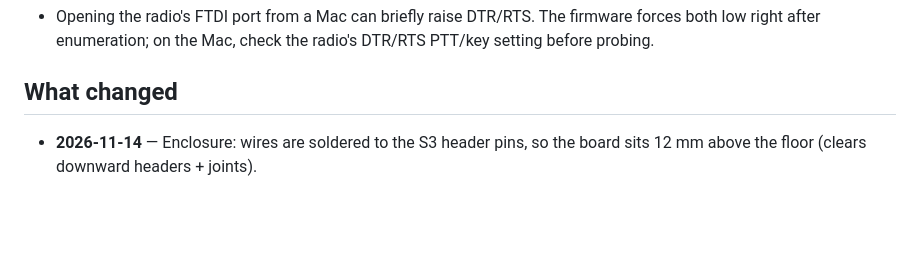
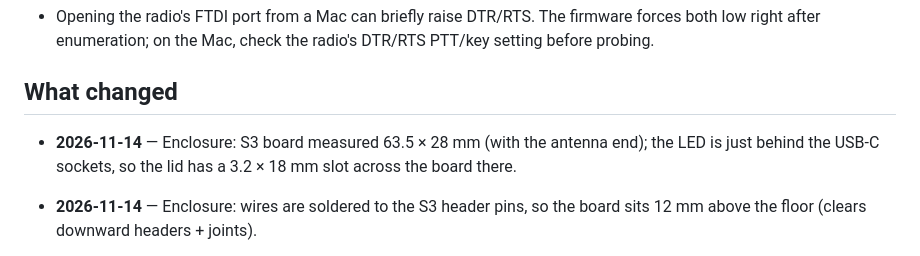
Before and after one commit to vu2cpl/rgo-spe-cat, a Markdown page: HANDOVER.md, the part around the change. GitHub-like rendering; blank space fills up the shorter version.

```diff
--- a/HANDOVER.md
+++ b/HANDOVER.md
@@ -282,6 +282,9 @@ radio → SPE path doesn't need Wi-Fi.
 
 ## What changed
 
+- **2026-11-14** — Enclosure: S3 board measured 63.5 × 28 mm (with the
+  antenna end); the LED is just behind the USB-C sockets, so the lid has a
+  3.2 × 18 mm slot across the board there.
 - **2026-11-14** — Enclosure: wires are soldered to the S3 header pins, so
   the board sits 12 mm above the floor (clears downward headers + joints).
 - **2026-11-14** — Enclosure draft 6: real dongle sizes (28 × 29 × 11.3 mm
```
Also changed, not shown: enclosure/README.md (+2 -3 lines), enclosure/preview.png, 1 other file.
